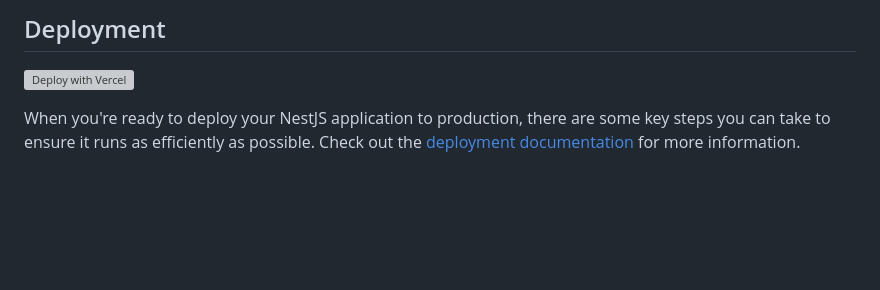
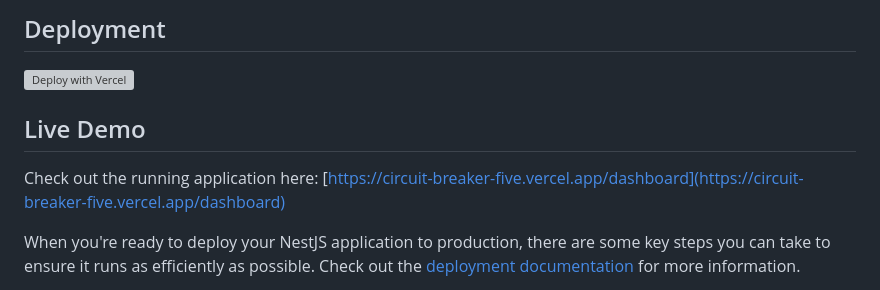
Before and after one commit to ommishra0/Circuit-Breaker, a Markdown page: README.md, the part around the change. Drawn GitHub-style; blank space fills up the shorter version; grey boxes are pictures that could not be loaded.

Commit message:
docs: Add Live Demo URL

```diff
--- a/README.md
+++ b/README.md
@@ -61,6 +61,9 @@ $ npm run test:cov
 
 [![Deploy with Vercel](https://vercel.com/button)](https://vercel.com/new/clone?repository-url=https%3A%2F%2Fgithub.com%2Fommishra0%2FCircuit-Breaker)
 
+## Live Demo
+Check out the running application here: [https://circuit-breaker-five.vercel.app/dashboard](https://circuit-breaker-five.vercel.app/dashboard)
+
 
 When you're ready to deploy your NestJS application to production, there are some key steps you can take to ensure it runs as efficiently as possible. Check out the [deployment documentation](https://docs.nestjs.com/deployment) for more information.
 
```
